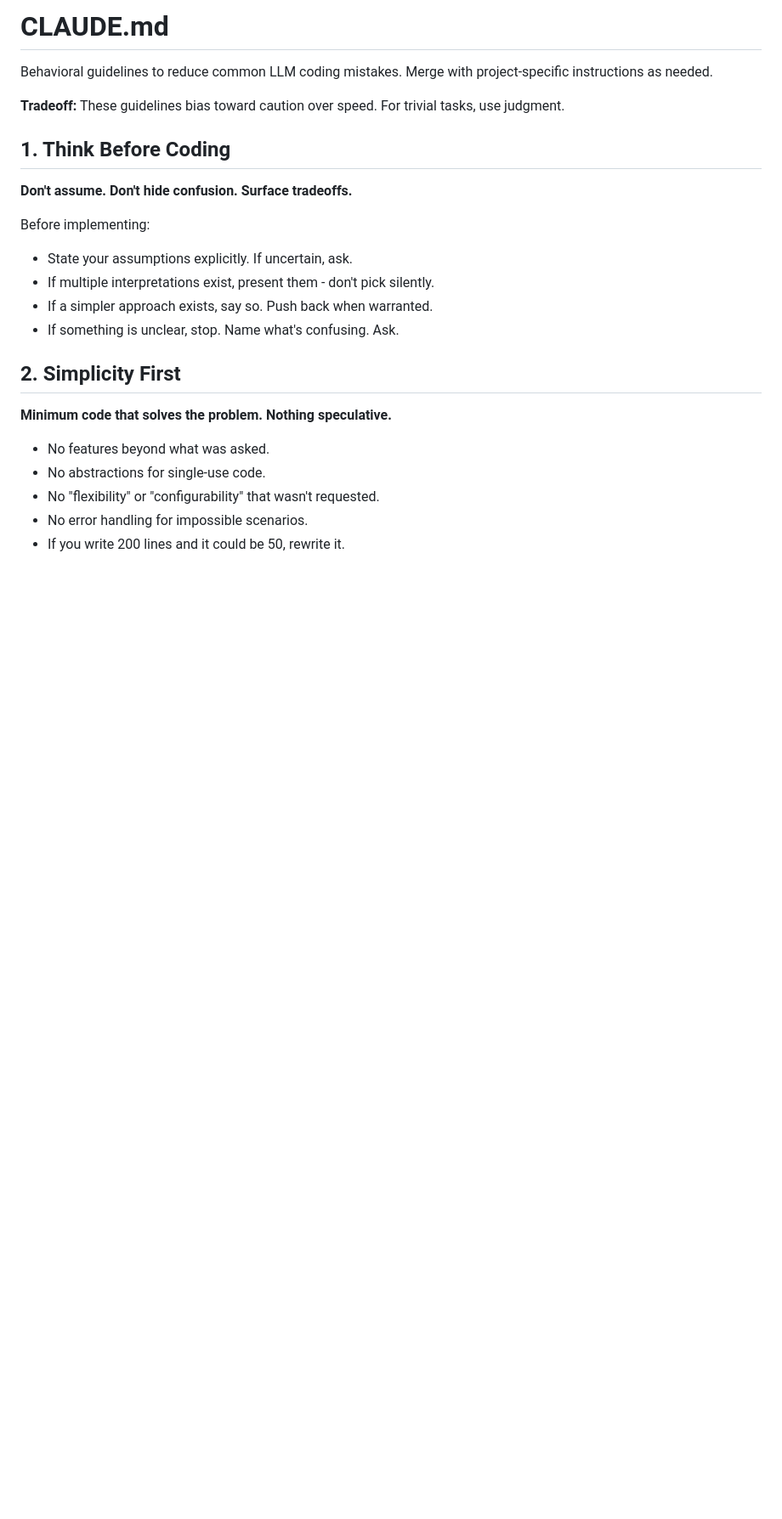
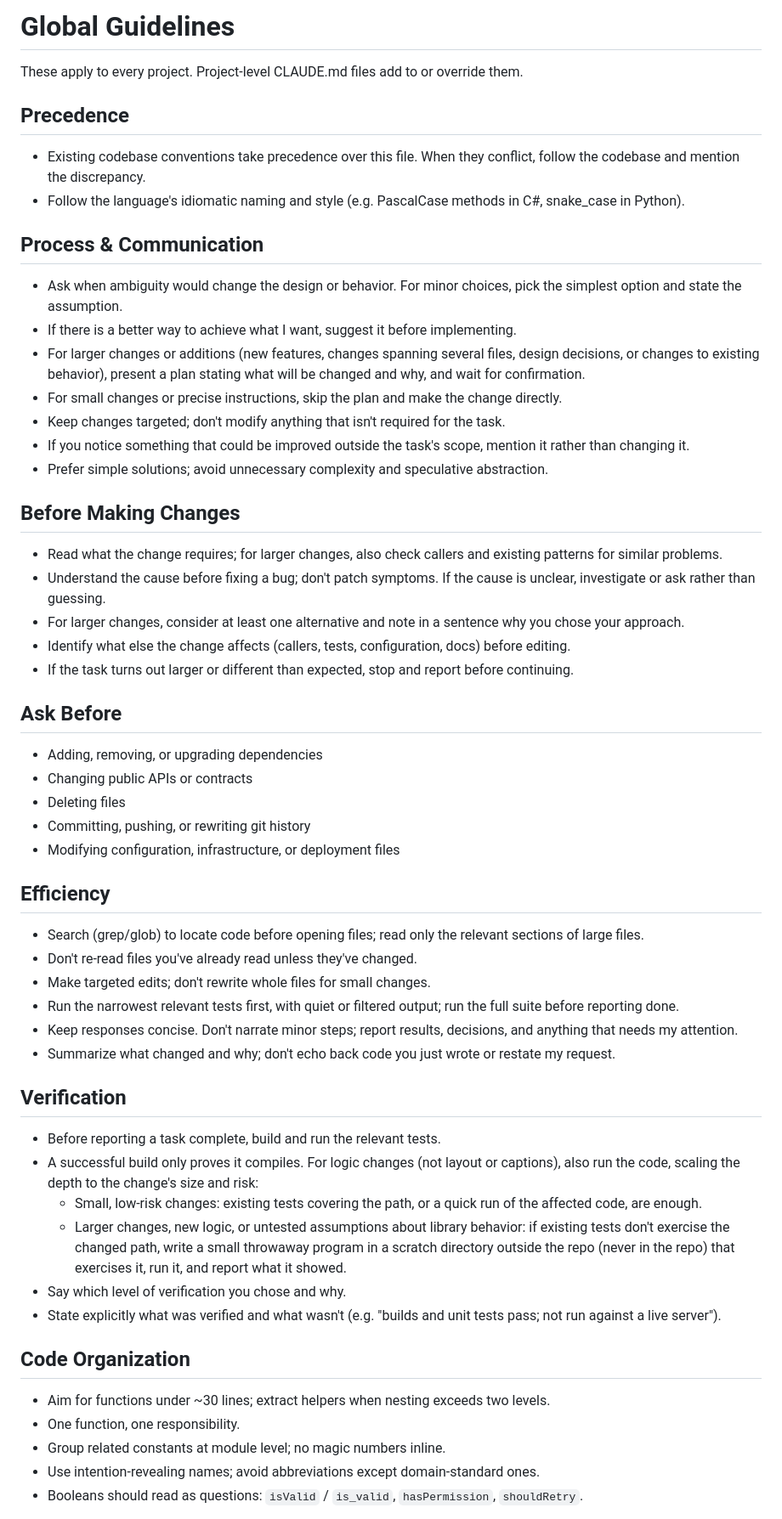
Before and after one commit to LithianFI/minecraft_server_manager, a Markdown page: .claude/CLAUDE.md, the part around one of its changes. Shown at 85% size. Rendered like a GitHub page; blank space fills up the shorter version.

```diff
--- a/.claude/CLAUDE.md
+++ b/.claude/CLAUDE.md
@@ -1,26 +1,54 @@
-# CLAUDE.md
+# Global Guidelines
 
-Behavioral guidelines to reduce common LLM coding mistakes. Merge with project-specific instructions as needed.
+These apply to every project. Project-level CLAUDE.md files add to or override them.
 
-**Tradeoff:** These guidelines bias toward caution over speed. For trivial tasks, use judgment.
+## Precedence
+- Existing codebase conventions take precedence over this file. When they conflict, follow the codebase and mention the discrepancy.
+- Follow the language's idiomatic naming and style (e.g. PascalCase methods in C#, snake_case in Python).
 
-## 1. Think Before Coding
+## Process & Communication
+- Ask when ambiguity would change the design or behavior. For minor choices, pick the simplest option and state the assumption.
+- If there is a better way to achieve what I want, suggest it before implementing.
+- For larger changes or additions (new features, changes spanning several files, design decisions, or changes to existing behavior), present a plan stating what will be changed and why, and wait for confirmation.
+- For small changes or precise instructions, skip the plan and make the change directly.
+- Keep changes targeted; don't modify anything that isn't required for the task.
+- If you notice something that could be improved outside the task's scope, mention it rather than changing it.
+- Prefer simple solutions; avoid unnecessary complexity and speculative abstraction.
 
-**Don't assume. Don't hide confusion. Surface tradeoffs.**
+## Before Making Changes
+- Read what the change requires; for larger changes, also check callers and existing patterns for similar problems.
+- Understand the cause before fixing a bug; don't patch symptoms. If the cause is unclear, investigate or ask rather than guessing.
+- For larger changes, consider at least one alternative and note in a sentence why you chose your approach.
+- Identify what else the change affects (callers, tests, configuration, docs) before editing.
+- If the task turns out larger or different than expected, stop and report before continuing.
 
-Before implementing:
-- State your assumptions explicitly. If uncertain, ask.
-- If multiple interpretations exist, present them - don't pick silently.
-- If a simpler approach exists, say so. Push back when warranted.
-- If something is unclear, stop. Name what's confusing. Ask.
+## Ask Before
+- Adding, removing, or upgrading dependencies
+- Changing public APIs or contracts
+- Deleting files
+- Committing, pushing, or rewriting git history
+- Modifying configuration, infrastructure, or deployment files
 
-## 2. Simplicity First
+## Efficiency
+- Search (grep/glob) to locate code before opening files; read only the relevant sections of large files.
+- Don't re-read files you've already read unless they've changed.
+- Make targeted edits; don't rewrite whole files for small changes.
+- Run the narrowest relevant tests first, with quiet or filtered output; run the full suite before reporting done.
+- Keep responses concise. Don't narrate minor steps; report results, decisions, and anything that needs my attention.
+- Summarize what changed and why; don't echo back code you just wrote or restate my request.
 
-**Minimum code that solves the problem. Nothing speculative.**
+## Verification
+- Before reporting a task complete, build and run the relevant tests.
+- A successful build only proves it compiles. For logic changes (not layout or captions), also run the code, scaling the depth to the change's size and risk:
+  - Small, low-risk changes: existing tests covering the path, or a quick run of the affected code, are enough.
+  - Larger changes, new logic, or untested assumptions about library behavior: if existing tests don't exercise the changed path, write a small throwaway program in a scratch directory outside the repo (never in the repo) that exercises it, run it, and report what it showed.
+- Say which level of verification you chose and why.
+- State explicitly what was verified and what wasn't (e.g. "builds and unit tests pass; not run against a live server").
 
-- No features beyond what was asked.
-- No abstractions for single-use code.
-- No "flexibility" or "configurability" that wasn't requested.
-- No error handling for impossible scenarios.
-- If you write 200 lines and it could be 50, rewrite it.
+## Code Organization
+- Aim for functions under ~30 lines; extract helpers when nesting exceeds two levels.
+- One function, one responsibility.
+- Group related constants at module level; no magic numbers inline.
+- Use intention-revealing names; avoid abbreviations except domain-standard ones.
+- Booleans should read as questions: `isValid` / `is_valid`, `hasPermission`, `shouldRetry`.
 
```
Also changed, not shown: other parts of .claude/CLAUDE.md (+31 -47 lines), 1 other file.
